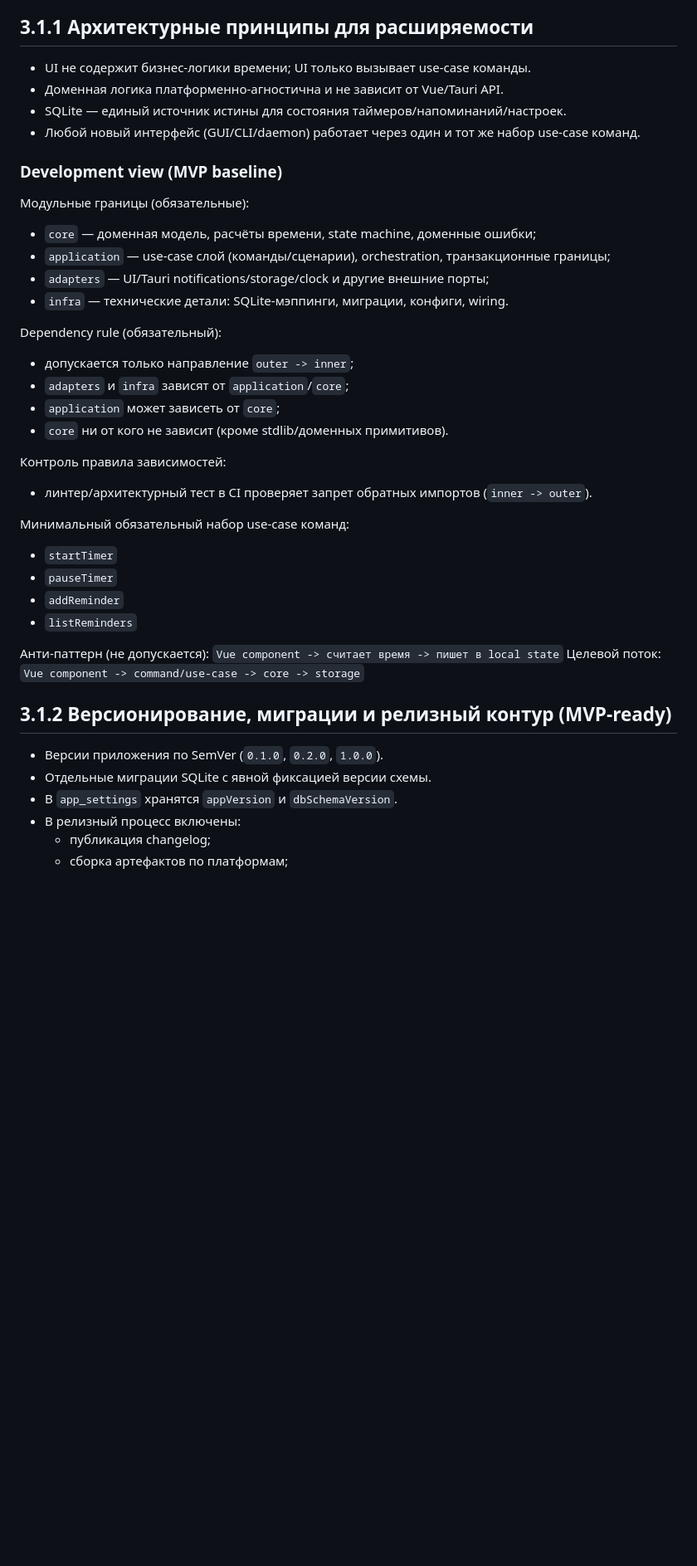
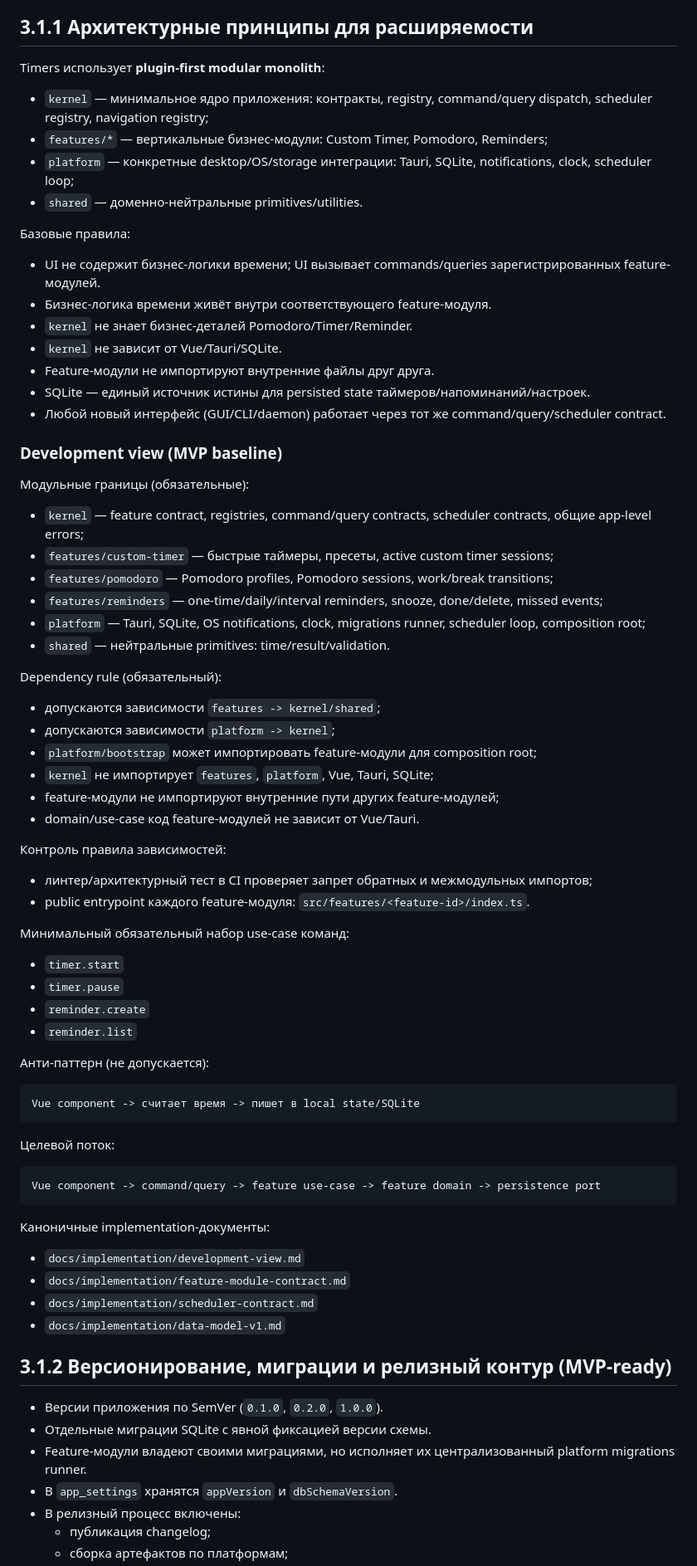
Before and after one commit to kubasovp/timers, a Markdown page: docs/03-quality-and-constraints.md, the part around one of its changes. Shown at 83% size. Rendered like a GitHub page; blank space fills up the shorter version.

Commit message:
Align quality constraints with feature-first architecture

````diff
--- a/docs/03-quality-and-constraints.md
+++ b/docs/03-quality-and-constraints.md
@@ -16,41 +16,79 @@ Canonical: docs/03-quality-and-constraints.md
 
 ## 3.1.1 Архитектурные принципы для расширяемости
 
-- UI не содержит бизнес-логики времени; UI только вызывает use-case команды.
-- Доменная логика платформенно-агностична и не зависит от Vue/Tauri API.
-- SQLite — единый источник истины для состояния таймеров/напоминаний/настроек.
-- Любой новый интерфейс (GUI/CLI/daemon) работает через один и тот же набор use-case команд.
+Timers использует **plugin-first modular monolith**:
+
+- `kernel` — минимальное ядро приложения: контракты, registry, command/query dispatch, scheduler registry, navigation registry;
+- `features/*` — вертикальные бизнес-модули: Custom Timer, Pomodoro, Reminders;
+- `platform` — конкретные desktop/OS/storage интеграции: Tauri, SQLite, notifications, clock, scheduler loop;
+- `shared` — доменно-нейтральные primitives/utilities.
+
+Базовые правила:
+
+- UI не содержит бизнес-логики времени; UI вызывает commands/queries зарегистрированных feature-модулей.
+- Бизнес-логика времени живёт внутри соответствующего feature-модуля.
+- `kernel` не знает бизнес-деталей Pomodoro/Timer/Reminder.
+- `kernel` не зависит от Vue/Tauri/SQLite.
+- Feature-модули не импортируют внутренние файлы друг друга.
+- SQLite — единый источник истины для persisted state таймеров/напоминаний/настроек.
+- Любой новый интерфейс (GUI/CLI/daemon) работает через тот же command/query/scheduler contract.
 
 ### Development view (MVP baseline)
 
 Модульные границы (обязательные):
-- `core` — доменная модель, расчёты времени, state machine, доменные ошибки;
-- `application` — use-case слой (команды/сценарии), orchestration, транзакционные границы;
-- `adapters` — UI/Tauri notifications/storage/clock и другие внешние порты;
-- `infra` — технические детали: SQLite-мэппинги, миграции, конфиги, wiring.
+
+- `kernel` — feature contract, registries, command/query contracts, scheduler contracts, общие app-level errors;
+- `features/custom-timer` — быстрые таймеры, пресеты, active custom timer sessions;
+- `features/pomodoro` — Pomodoro profiles, Pomodoro sessions, work/break transitions;
+- `features/reminders` — one-time/daily/interval reminders, snooze, done/delete, missed events;
+- `platform` — Tauri, SQLite, OS notifications, clock, migrations runner, scheduler loop, composition root;
+- `shared` — нейтральные primitives: time/result/validation.
 
 Dependency rule (обязательный):
-- допускается только направление `outer -> inner`;
-- `adapters` и `infra` зависят от `application`/`core`;
-- `application` может зависеть от `core`;
-- `core` ни от кого не зависит (кроме stdlib/доменных примитивов).
+
+- допускаются зависимости `features -> kernel/shared`;
+- допускаются зависимости `platform -> kernel`;
+- `platform/bootstrap` может импортировать feature-модули для composition root;
+- `kernel` не импортирует `features`, `platform`, Vue, Tauri, SQLite;
+- feature-модули не импортируют внутренние пути других feature-модулей;
+- domain/use-case код feature-модулей не зависит от Vue/Tauri.
 
 Контроль правила зависимостей:
-- линтер/архитектурный тест в CI проверяет запрет обратных импортов (`inner -> outer`).
+
+- линтер/архитектурный тест в CI проверяет запрет обратных и межмодульных импортов;
+- public entrypoint каждого feature-модуля: `src/features/<feature-id>/index.ts`.
 
 Минимальный обязательный набор use-case команд:
-- `startTimer`
-- `pauseTimer`
-- `addReminder`
-- `listReminders`
 
-Анти-паттерн (не допускается): `Vue component -> считает время -> пишет в local state`
-Целевой поток: `Vue component -> command/use-case -> core -> storage`
+- `timer.start`
+- `timer.pause`
+- `reminder.create`
+- `reminder.list`
+
+Анти-паттерн (не допускается):
+
+```text
+Vue component -> считает время -> пишет в local state/SQLite
+```
+
+Целевой поток:
+
+```text
+Vue component -> command/query -> feature use-case -> feature domain -> persistence port
+```
+
+Каноничные implementation-документы:
+
+- `docs/implementation/development-view.md`
+- `docs/implementation/feature-module-contract.md`
+- `docs/implementation/scheduler-contract.md`
+- `docs/implementation/data-model-v1.md`
 
 ## 3.1.2 Версионирование, миграции и релизный контур (MVP-ready)
 
 - Версии приложения по SemVer (`0.1.0`, `0.2.0`, `1.0.0`).
 - Отдельные миграции SQLite с явной фиксацией версии схемы.
+- Feature-модули владеют своими миграциями, но исполняет их централизованный platform migrations runner.
 - В `app_settings` хранятся `appVersion` и `dbSchemaVersion`.
 - В релизный процесс включены:
   - публикация changelog;
````
Also changed, not shown: other parts of docs/03-quality-and-constraints.md (+16 -6 lines).
